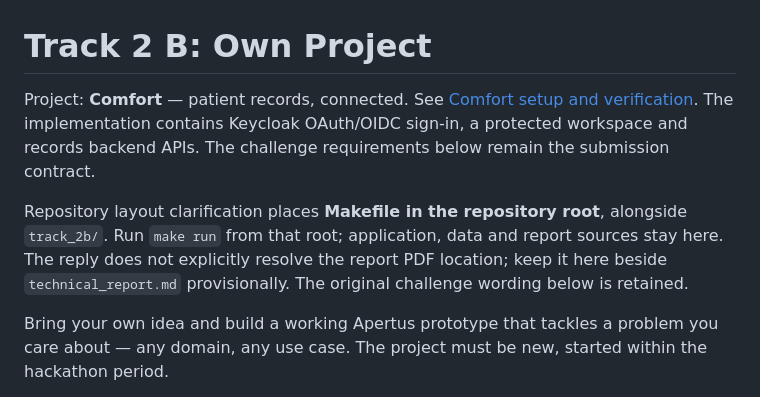
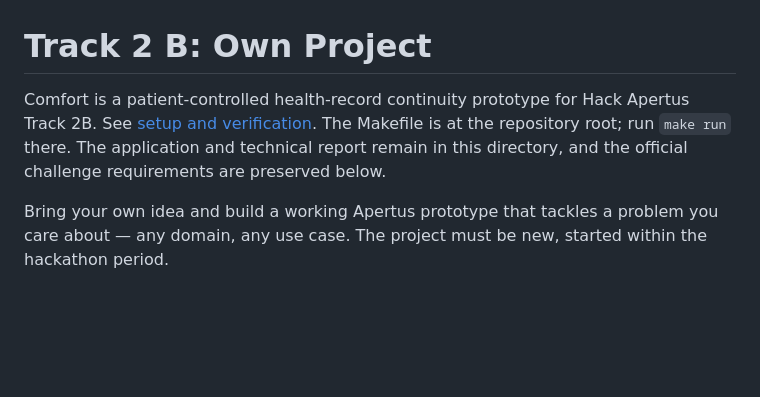
Before and after one commit to sambutracy/Hospital-Records, a Markdown page: track_2b/README.md, the part around the change. Rendered like a GitHub page; blank space fills up the shorter version.

Commit message:
docs: clean Track 2B README intro

```diff
--- a/track_2b/README.md
+++ b/track_2b/README.md
@@ -1,8 +1,6 @@
 # Track 2 B: Own Project
 
-Project: **Comfort** — patient records, connected. See [Comfort setup and verification](src/README.md). The implementation contains Keycloak OAuth/OIDC sign-in, a protected workspace and records backend APIs. The challenge requirements below remain the submission contract.
-
-Repository layout clarification places **Makefile in the repository root**, alongside `track_2b/`. Run `make run` from that root; application, data and report sources stay here. The reply does not explicitly resolve the report PDF location; keep it here beside `technical_report.md` provisionally. The original challenge wording below is retained.
+Comfort is a patient-controlled health-record continuity prototype for Hack Apertus Track 2B. See [setup and verification](src/README.md). The Makefile is at the repository root; run `make run` there. The application and technical report remain in this directory, and the official challenge requirements are preserved below.
 
 Bring your own idea and build a working Apertus prototype that tackles a problem you care about — any domain, any use case. The project must be new, started within the hackathon period.
 
```
